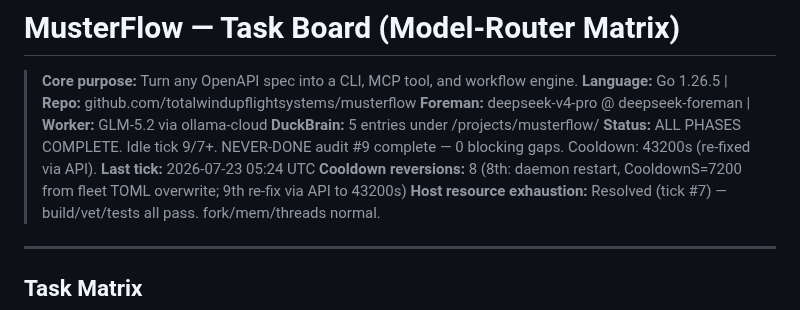
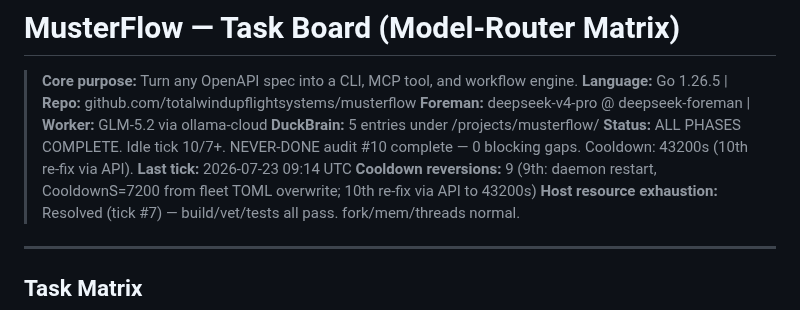
Before and after one commit to totalwindupflightsystems/musterflow, a Markdown page: .coding-hermes/tasks.md, the part around the change. GitHub-like rendering.

Commit message:
chore(foreman): idle tick #10 — 11-point audit, cooldown re-fix (10th reversion), escalation to Bane
Co-authored-by: Alexis Okuwa <wojonstech@gmail.com>

```diff
--- a/.coding-hermes/tasks.md
+++ b/.coding-hermes/tasks.md
@@ -4,9 +4,9 @@
 > **Language:** Go 1.26.5 | **Repo:** github.com/totalwindupflightsystems/musterflow
 > **Foreman:** deepseek-v4-pro @ deepseek-foreman | **Worker:** GLM-5.2 via ollama-cloud
 > **DuckBrain:** 5 entries under /projects/musterflow/
-> **Status:** ALL PHASES COMPLETE. Idle tick 9/7+. NEVER-DONE audit #9 complete — 0 blocking gaps. Cooldown: 43200s (re-fixed via API).
-> **Last tick:** 2026-07-23 05:24 UTC
-> **Cooldown reversions:** 8 (8th: daemon restart, CooldownS=7200 from fleet TOML overwrite; 9th re-fix via API to 43200s)
+> **Status:** ALL PHASES COMPLETE. Idle tick 10/7+. NEVER-DONE audit #10 complete — 0 blocking gaps. Cooldown: 43200s (10th re-fix via API).
+> **Last tick:** 2026-07-23 09:14 UTC
+> **Cooldown reversions:** 9 (9th: daemon restart, CooldownS=7200 from fleet TOML overwrite; 10th re-fix via API to 43200s)
 > **Host resource exhaustion:** Resolved (tick #7) — build/vet/tests all pass. fork/mem/threads normal.
 
 ---
```
